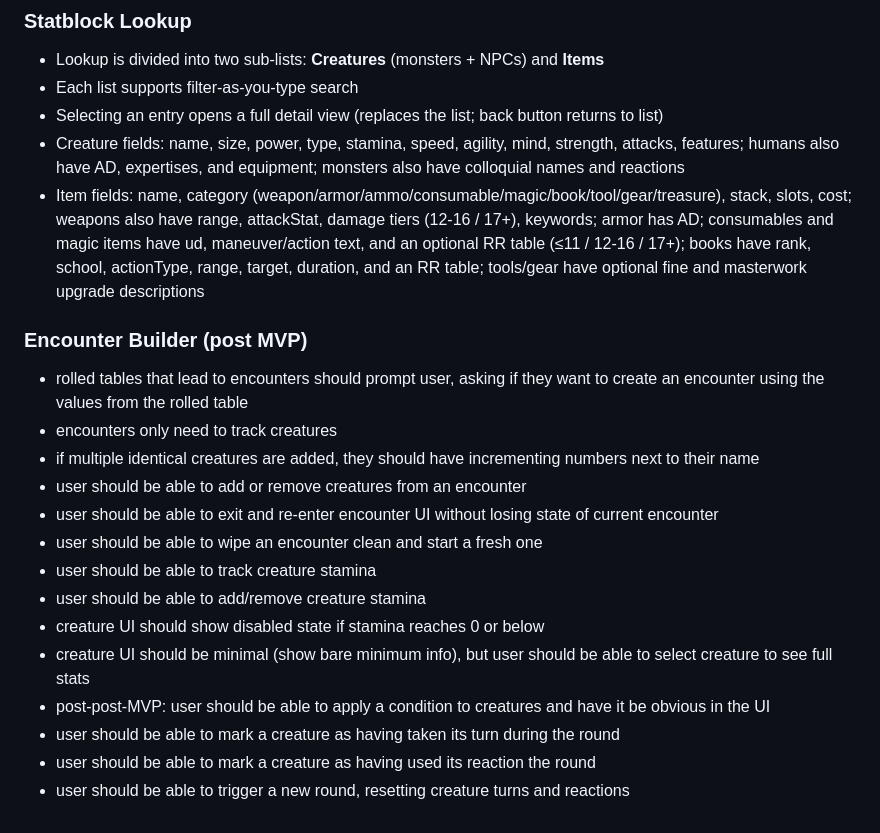
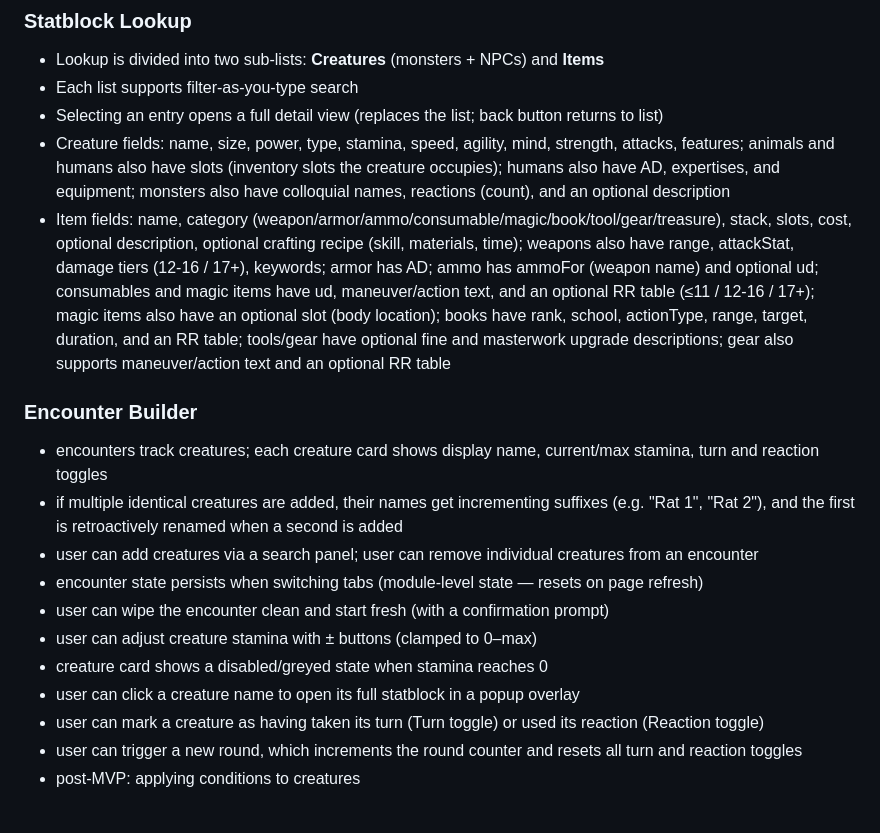
Before and after one commit to bdl101/corville, a Markdown page: docs/design-doc.md, the part around one of its changes. Rendered like a GitHub page.

```diff
--- a/docs/design-doc.md
+++ b/docs/design-doc.md
@@ -123,22 +145,19 @@ _Note_: For the purposes of this doc, the term `creatures` refers to any no-PC e
 - Lookup is divided into two sub-lists: **Creatures** (monsters + NPCs) and **Items**
 - Each list supports filter-as-you-type search
 - Selecting an entry opens a full detail view (replaces the list; back button returns to list)
-- Creature fields: name, size, power, type, stamina, speed, agility, mind, strength, attacks, features; humans also have AD, expertises, and equipment; monsters also have colloquial names and reactions
-- Item fields: name, category (weapon/armor/ammo/consumable/magic/book/tool/gear/treasure), stack, slots, cost; weapons also have range, attackStat, damage tiers (12-16 / 17+), keywords; armor has AD; consumables and magic items have ud, maneuver/action text, and an optional RR table (≤11 / 12-16 / 17+); books have rank, school, actionType, range, target, duration, and an RR table; tools/gear have optional fine and masterwork upgrade descriptions
+- Creature fields: name, size, power, type, stamina, speed, agility, mind, strength, attacks, features; animals and humans also have slots (inventory slots the creature occupies); humans also have AD, expertises, and equipment; monsters also have colloquial names, reactions (count), and an optional description
+- Item fields: name, category (weapon/armor/ammo/consumable/magic/book/tool/gear/treasure), stack, slots, cost, optional description, optional crafting recipe (skill, materials, time); weapons also have range, attackStat, damage tiers (12-16 / 17+), keywords; armor has AD; ammo has ammoFor (weapon name) and optional ud; consumables and magic items have ud, maneuver/action text, and an optional RR table (≤11 / 12-16 / 17+); magic items also have an optional slot (body location); books have rank, school, actionType, range, target, duration, and an RR table; tools/gear have optional fine and masterwork upgrade descriptions; gear also supports maneuver/action text and an optional RR table
 
-### Encounter Builder (post MVP)
+### Encounter Builder
 
-- rolled tables that lead to encounters should prompt user, asking if they want to create an encounter using the values from the rolled table
-- encounters only need to track creatures
-- if multiple identical creatures are added, they should have incrementing numbers next to their name
-- user should be able to add or remove creatures from an encounter
-- user should be able to exit and re-enter encounter UI without losing state of current encounter
-- user should be able to wipe an encounter clean and start a fresh one
-- user should be able to track creature stamina
-- user should be able to add/remove creature stamina
-- creature UI should show disabled state if stamina reaches 0 or below
-- creature UI should be minimal (show bare minimum info), but user should be able to select creature to see full stats
-- post-post-MVP: user should be able to apply a condition to creatures and have it be obvious in the UI
-- user should be able to mark a creature as having taken its turn during the round
-- user should be able to mark a creature as having used its reaction the round
-- user should be able to trigger a new round, resetting creature turns and reactions
+- encounters track creatures; each creature card shows display name, current/max stamina, turn and reaction toggles
+- if multiple identical creatures are added, their names get incrementing suffixes (e.g. "Rat 1", "Rat 2"), and the first is retroactively renamed when a second is added
+- user can add creatures via a search panel; user can remove individual creatures from an encounter
+- encounter state persists when switching tabs (module-level state — resets on page refresh)
+- user can wipe the encounter clean and start fresh (with a confirmation prompt)
+- user can adjust creature stamina with ± buttons (clamped to 0–max)
+- creature card shows a disabled/greyed state when stamina reaches 0
+- user can click a creature name to open its full statblock in a popup overlay
+- user can mark a creature as having taken its turn (Turn toggle) or used its reaction (Reaction toggle)
+- user can trigger a new round, which increments the round counter and resets all turn and reaction toggles
+- post-MVP: applying conditions to creatures
```
Also changed, not shown: other parts of docs/design-doc.md (+31 -9 lines).
